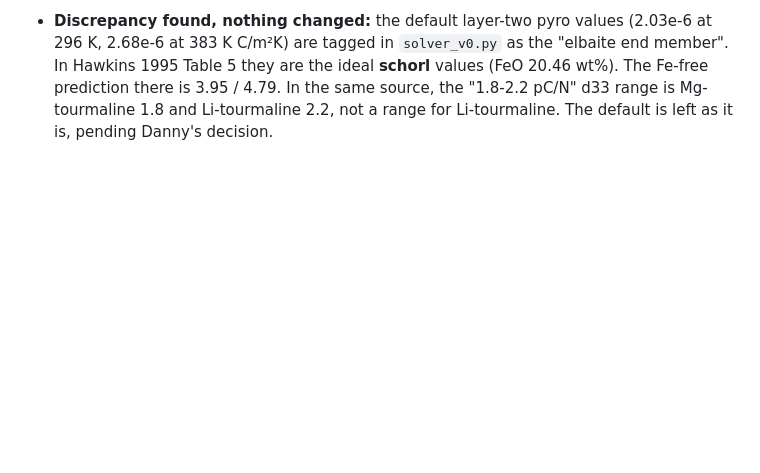
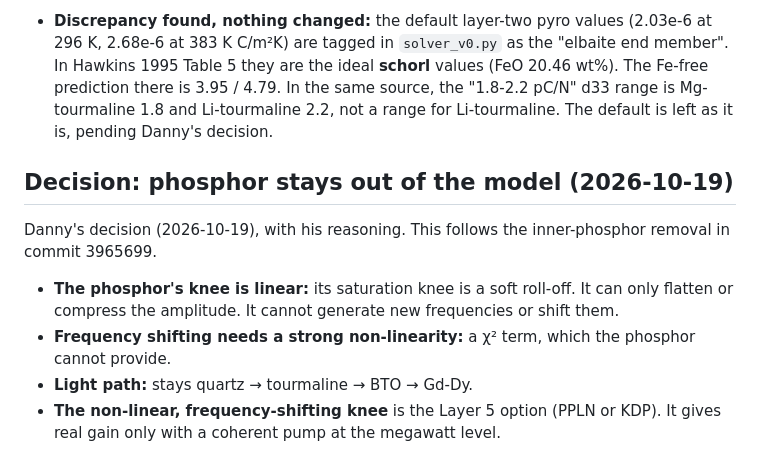
Before and after one commit to EdgerEquals/sphere-holster, a Markdown page: DESIGN_STATE.md, the part around the change. Rendered like a GitHub page; blank space fills up the shorter version.

Commit message:
DESIGN_STATE: decision note, phosphor stays out of the model

```diff
--- a/DESIGN_STATE.md
+++ b/DESIGN_STATE.md
@@ -333,3 +333,11 @@ Sources:
 - **Magnetic flag:** schorl is iron-bearing and paramagnetic (Fe2+ on the Y site). It adds a magnetic coupling that elbaite lacks. That is a feature if the layer is meant to couple to the magnetic field, and a confound if the electric response (piezo, pyro, electrocaloric) is being isolated. It is not coupled in the solver yet (B = 0).
 - **Sweep:** `python3 solver_v0.py --tourmaline {elbaite,dravite,schorl,all} [--only base5]`. It runs the same recipe (φ 0.20, binder, ε_r, aligned upper bound) once per end-member and writes `tourmaline_sweep_v0.json`. Default runs are unchanged. With no source, every end-member is exactly zero everywhere (the zero-run acceptance rule). The file's synthetic block applies the same stress, temperature step and field change to each end-member.
 - **Discrepancy found, nothing changed:** the default layer-two pyro values (2.03e-6 at 296 K, 2.68e-6 at 383 K C/m²K) are tagged in `solver_v0.py` as the "elbaite end member". In Hawkins 1995 Table 5 they are the ideal **schorl** values (FeO 20.46 wt%). The Fe-free prediction there is 3.95 / 4.79. In the same source, the "1.8-2.2 pC/N" d33 range is Mg-tourmaline 1.8 and Li-tourmaline 2.2, not a range for Li-tourmaline. The default is left as it is, pending Danny's decision.
+
+## Decision: phosphor stays out of the model (2026-10-19)
+Danny's decision (2026-10-19), with his reasoning. This follows the inner-phosphor removal in commit 3965699.
+
+- **The phosphor's knee is linear:** its saturation knee is a soft roll-off. It can only flatten or compress the amplitude. It cannot generate new frequencies or shift them.
+- **Frequency shifting needs a strong non-linearity:** a χ² term, which the phosphor cannot provide.
+- **Light path:** stays quartz → tourmaline → BTO → Gd-Dy.
+- **The non-linear, frequency-shifting knee** is the Layer 5 option (PPLN or KDP). It gives real gain only with a coherent pump at the megawatt level.
```
